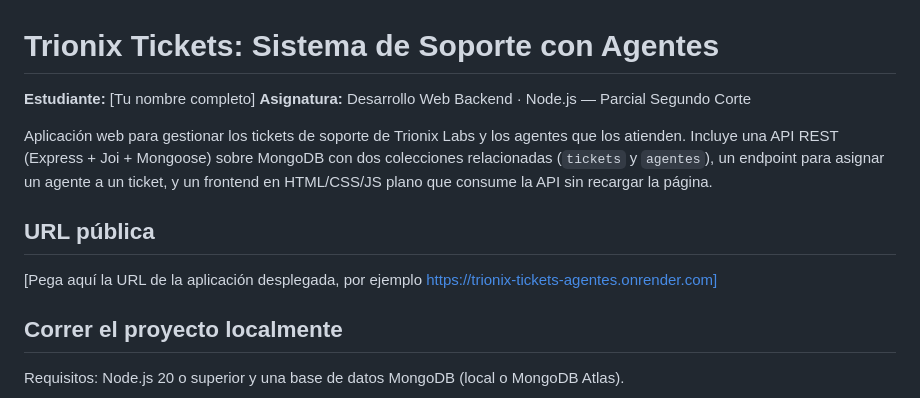
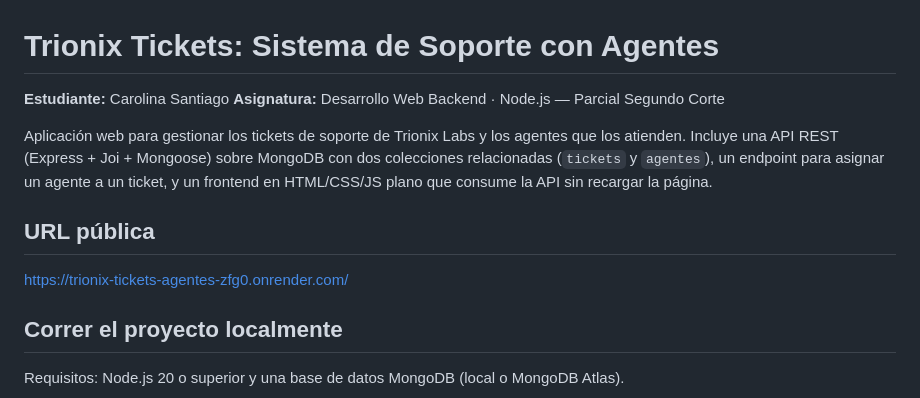
Before and after one commit to linlvspink/trionix-tickets-agentes, a Markdown page: README.md, the part around the change. Drawn GitHub-style.

Commit message:
Actualización de URL pública

```diff
--- a/README.md
+++ b/README.md
@@ -1,6 +1,6 @@
 # Trionix Tickets: Sistema de Soporte con Agentes
 
-**Estudiante:** [Tu nombre completo]
+**Estudiante:** Carolina Santiago
 **Asignatura:** Desarrollo Web Backend · Node.js — Parcial Segundo Corte
 
 Aplicación web para gestionar los tickets de soporte de Trionix Labs y los agentes que los atienden.
@@ -10,7 +10,7 @@ plano que consume la API sin recargar la página.
 
 ## URL pública
 
-[Pega aquí la URL de la aplicación desplegada, por ejemplo https://trionix-tickets-agentes.onrender.com]
+https://trionix-tickets-agentes-zfg0.onrender.com/
 
 ## Correr el proyecto localmente
 
```
